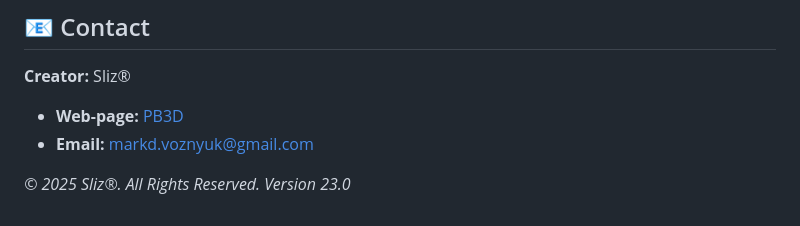
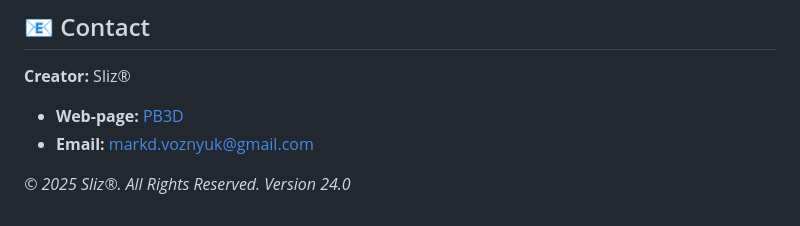
Before and after one commit to SlizR/PB3D, a Markdown page: README.md, the part around the change. Rendered like a GitHub page.

```diff
--- a/README.md
+++ b/README.md
@@ -86,4 +86,4 @@ This project is licensed under the **Apache License 2.0**. See the `LICENSE` fil
 * **Web-page:** [PB3D](https://slizr.github.io/PB3D/)
 * **Email:** markd.voznyuk@gmail.com
 
-*© 2025 Sliz®. All Rights Reserved. Version 23.0*
+*© 2025 Sliz®. All Rights Reserved. Version 24.0*
```
